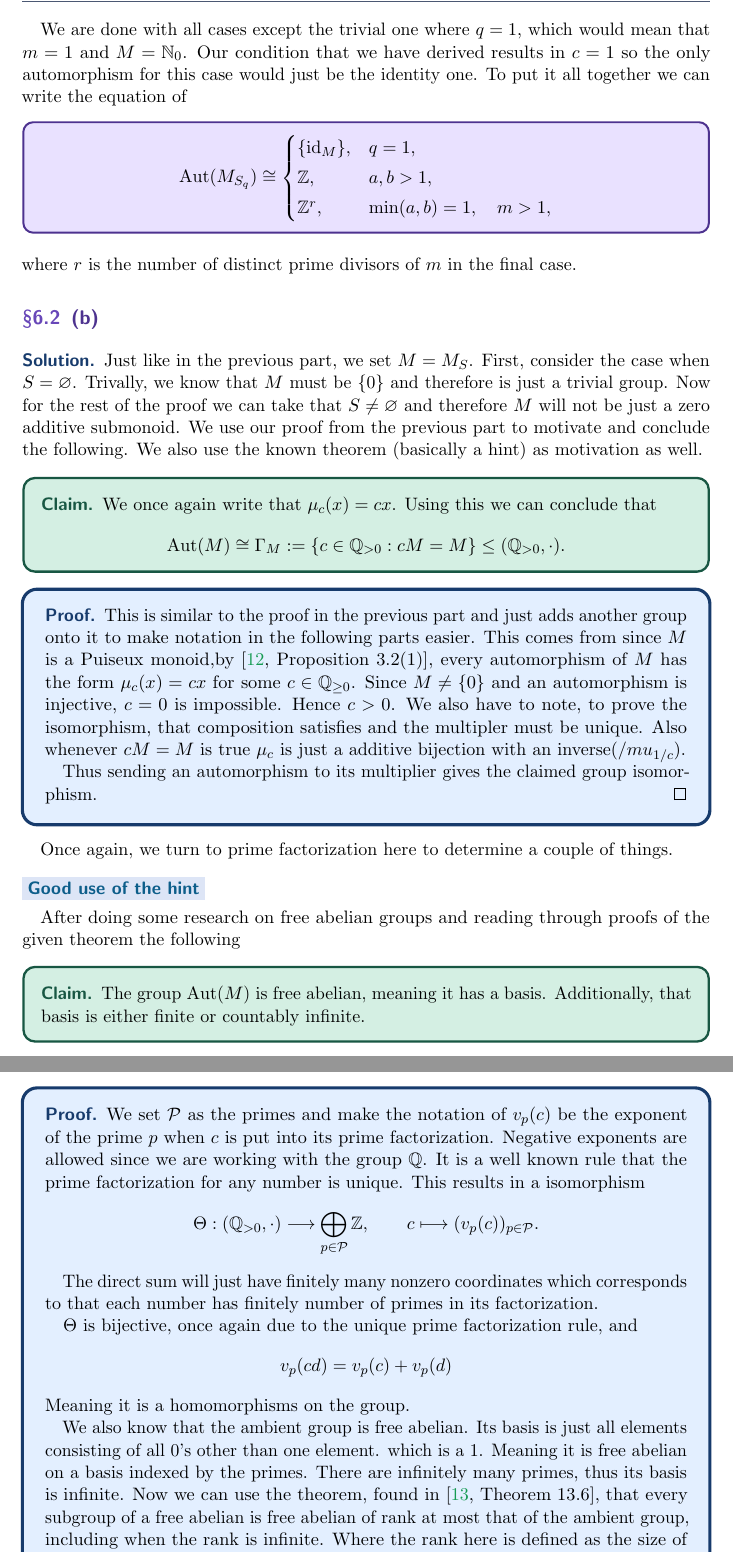
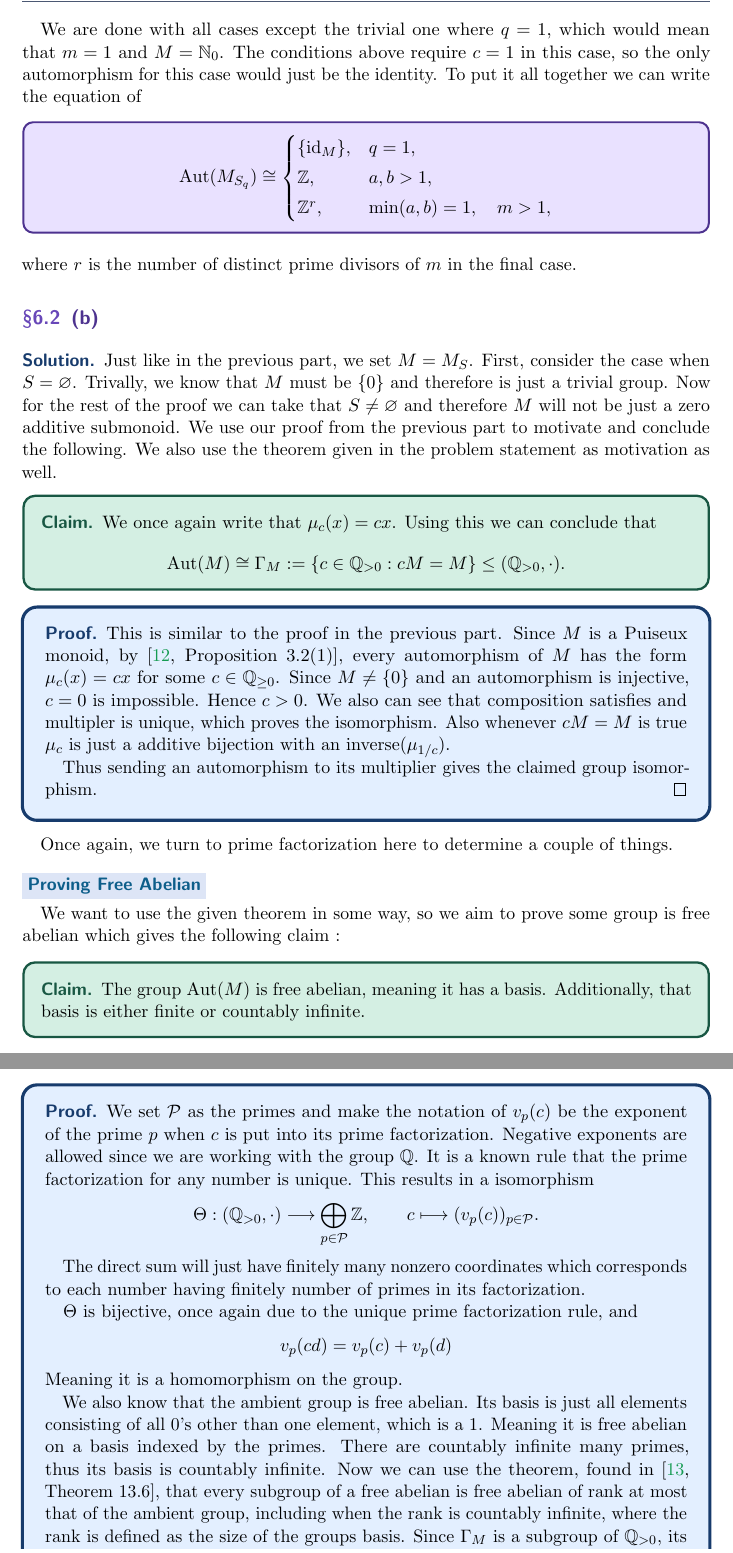
Before and after one commit to samcool1224/primes, a LaTeX document (document.tex): two parts of pages 38 and 39 of 54, joined at a grey line, cut so that both start at the same text. Compiled offline with pdfLaTeX; a LaTeX package or settings file that is missing is left out.

Commit message:
minor fixes in p6.

```diff
--- a/document.tex
+++ b/document.tex
@@ -2443,8 +2443,8 @@ Taking $2n$-th roots, and using $n^{1/(2n)}\to1$, gives
 
 	We are done with all cases except the trivial one
 	where $q=1$, which would mean that $m=1$ and $M=\mathbb N_0$.
-	Our condition that we have derived results in $c=1$ so the only automorphism
-	for this case would just be the identity one.
+	The conditions above require $c=1$ in this case, so the only automorphism
+	for this case would just be the identity.
 	To put it all together we can write the equation of
     \keyeq{
         \operatorname{Aut}(M_{S_q})\cong
@@ -2467,7 +2467,7 @@ Taking $2n$-th roots, and using $n^{1/(2n)}\to1$, gives
 	for the rest of the proof we can take that $S\ne\varnothing$ and therefore
 	$M$ will not be just a zero additive submonoid. We use our proof from
 	the previous part to motivate and conclude the following. We also
-	use the known theorem (basically a hint) as motivation as well.
+	use the theorem given in the problem statement as motivation as well.
 
     \begin{claim*}
         We once again write that $\mu_c(x)=cx$. Using this we can
@@ -2480,16 +2480,16 @@ Taking $2n$-th roots, and using $n^{1/(2n)}\to1$, gives
         \]
     \end{claim*}
     \begin{proof}
-		This is similar to the proof in the previous part and just
-		adds another group onto it to make notation in the following
-		parts easier. This comes from since $M$ is a Puiseux monoid,by \cite[Proposition~3.2(1)]{p6-gotti}, every automorphism
+		This is similar to the proof in the previous part.
+        Since $M$ is a Puiseux monoid, by \cite[Proposition~3.2(1)]{p6-gotti}, every automorphism
 of $M$ has the form $\mu_c(x)=cx$ for some
 $c\in\mathbb Q_{\ge0}$. Since $M\neq\{0\}$ and an
 automorphism is injective, $c=0$ is impossible.
 Hence $c>0$.
-		We also have to note, to prove the isomorphism, that composition satisfies and
-		the multipler must be unique. Also whenever $cM=M$ is true
-		$\mu_c$ is just a additive bijection with an inverse($/mu_{1/c})$.
+		We also can see
+        that composition satisfies and
+        multipler is unique, which proves the isomorphism. Also whenever $cM=M$ is true
+		$\mu_c$ is just a additive bijection with an inverse($\mu_{1/c})$.
 
         Thus sending an automorphism to its multiplier gives the
         claimed group isomorphism.
@@ -2498,9 +2498,9 @@ Hence $c>0$.
     Once again, we turn to prime factorization here to determine a couple of
 	things.
 
-    \subsubsection*{\vocab{Good use of the hint}}
-	After doing some research on free abelian groups and reading through
-	proofs of the given theorem the following
+    \subsubsection*{\vocab{Proving Free Abelian}}
+	We want to use the given theorem in some way, so we aim to prove
+    some group is free abelian which gives the following claim :
     \begin{claim*}
         The group $\operatorname{Aut}(M)$ is free abelian, meaning it has a
 		basis. Additionally, that basis is either finite or countably infinite.
@@ -2510,7 +2510,7 @@ Hence $c>0$.
 		We set $\mathcal P$ as the primes
 		and make the notation of $v_p(c)$ be the exponent of the prime $p$
 		when $c$ is put into its prime factorization. Negative exponents are allowed
-		since we are working with the group $\mathbb{Q}$. It is a well known
+		since we are working with the group $\mathbb{Q}$. It is a known
 		rule that the prime factorization for any number is unique. This results
 		in a isomorphism
         \[
@@ -2522,24 +2522,24 @@ Hence $c>0$.
         \]
 
 		The direct sum will just have finitely many nonzero coordinates which
-		corresponds to that each number has finitely number of primes in its factorization.
+		corresponds to each number having finitely number of primes in its factorization.
 
         $\Theta$ is bijective, once again due to the unique prime factorization
 		rule, and
         \[
         v_p(cd)=v_p(c)+v_p(d)
         \]
-        Meaning it is a homomorphisms on the group.
+        Meaning it is a homomorphism on the group.
 
 		We also know that the ambient group is free abelian. Its basis is just all elements consisting
-		of all $0$'s other than one element. which is a $1$. Meaning it
-		is free abelian on a basis indexed by the primes. There are infinitely many primes, thus
-        its basis is infinite.
+		of all $0$'s other than one element, which is a $1$. Meaning it
+		is free abelian on a basis indexed by the primes. There are countably infinite many primes, thus
+        its basis is countably infinite.
 		Now we can use the theorem, found in
         \cite[Theorem~13.6]{p6-drutu-kapovich}, that every subgroup of a free
 		abelian is
         free abelian of rank at most that of the ambient group,
-        including when the rank is infinite. Where the rank here is defined as
-		the size of the groups basis.
-        Applying this to $\Theta(\Gamma_M)$ proves the claim combining it with the
-		previous claim.
+        including when the rank is countably infinite, where the rank is defined as
+		the size of the groups basis. Since $\Gamma_M$ is a subgroup of $\mathbb Q_{>0}$, its image
+$\Theta(\Gamma_M)$ is a subgroup of
+$\bigoplus_{p\in\mathcal P}\mathbb Z$, so it is free abelian of
```
Also changed, not shown: document.pdf, document.tex (26 more changed lines), 4 other files.
